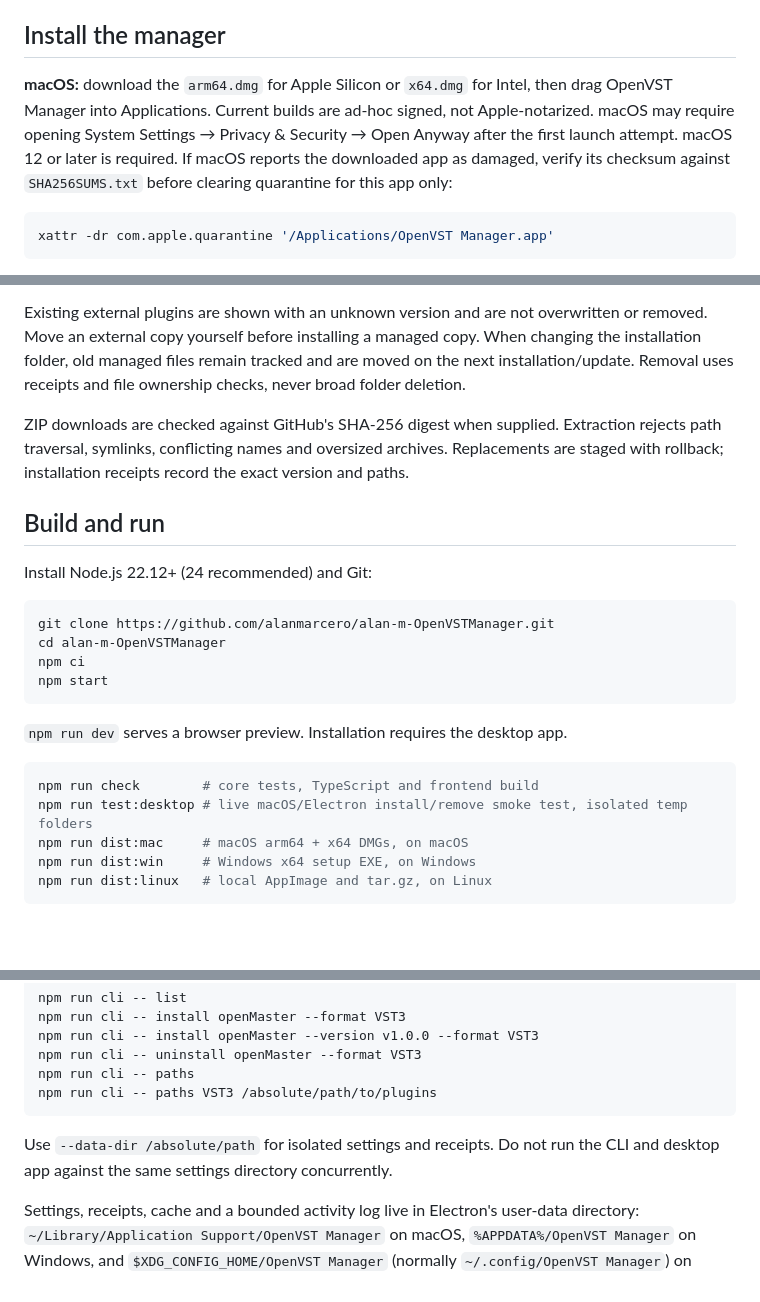
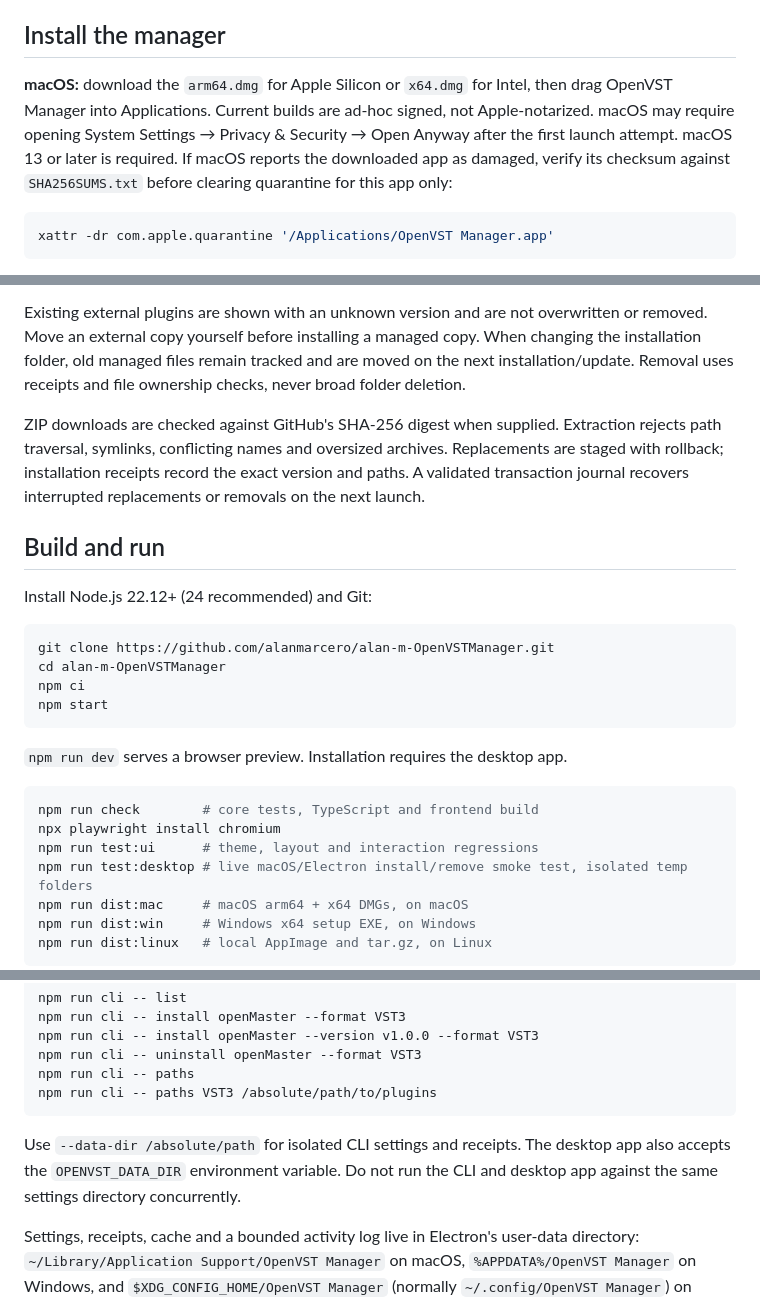
Before and after one commit to alanmarcero/alan-m-OpenVSTManager, a Markdown page: README.md, 3 parts joined by grey strips. Rendered like a GitHub page; blank space fills up the shorter version.

````diff
--- a/README.md
+++ b/README.md
@@ -17,6 +26,6 @@ The catalog includes openGlitchFX, openEDMFilter, openSausage, openTunerEQ, open
 ## Install the manager
 
-**macOS:** download the `arm64.dmg` for Apple Silicon or `x64.dmg` for Intel, then drag OpenVST Manager into Applications. Current builds are ad-hoc signed, not Apple-notarized. macOS may require opening System Settings → Privacy & Security → Open Anyway after the first launch attempt. macOS 12 or later is required. If macOS reports the downloaded app as damaged, verify its checksum against `SHA256SUMS.txt` before clearing quarantine for this app only:
+**macOS:** download the `arm64.dmg` for Apple Silicon or `x64.dmg` for Intel, then drag OpenVST Manager into Applications. Current builds are ad-hoc signed, not Apple-notarized. macOS may require opening System Settings → Privacy & Security → Open Anyway after the first launch attempt. macOS 13 or later is required. If macOS reports the downloaded app as damaged, verify its checksum against `SHA256SUMS.txt` before clearing quarantine for this app only:
 
 ```sh
 xattr -dr com.apple.quarantine '/Applications/OpenVST Manager.app'
@@ -38,7 +47,7 @@ Windows uses a writable user folder. Add that folder to your DAW's VST3 search p
 
 Existing external plugins are shown with an unknown version and are not overwritten or removed. Move an external copy yourself before installing a managed copy. When changing the installation folder, old managed files remain tracked and are moved on the next installation/update. Removal uses receipts and file ownership checks, never broad folder deletion.
 
-ZIP downloads are checked against GitHub's SHA-256 digest when supplied. Extraction rejects path traversal, symlinks, conflicting names and oversized archives. Replacements are staged with rollback; installation receipts record the exact version and paths.
+ZIP downloads are checked against GitHub's SHA-256 digest when supplied. Extraction rejects path traversal, symlinks, conflicting names and oversized archives. Replacements are staged with rollback; installation receipts record the exact version and paths. A validated transaction journal recovers interrupted replacements or removals on the next launch.
 
 ## Build and run
 
@@ -55,6 +64,8 @@ npm start
 
 ```sh
 npm run check        # core tests, TypeScript and frontend build
+npx playwright install chromium
+npm run test:ui      # theme, layout and interaction regressions
 npm run test:desktop # live macOS/Electron install/remove smoke test, isolated temp folders
 npm run dist:mac     # macOS arm64 + x64 DMGs, on macOS
 npm run dist:win     # Windows x64 setup EXE, on Windows
@@ -84,7 +95,7 @@ npm run cli -- paths
 npm run cli -- paths VST3 /absolute/path/to/plugins
 ```
 
-Use `--data-dir /absolute/path` for isolated settings and receipts. Do not run the CLI and desktop app against the same settings directory concurrently.
+Use `--data-dir /absolute/path` for isolated CLI settings and receipts. The desktop app also accepts the `OPENVST_DATA_DIR` environment variable. Do not run the CLI and desktop app against the same settings directory concurrently.
 
 Settings, receipts, cache and a bounded activity log live in Electron's user-data directory: `~/Library/Application Support/OpenVST Manager` on macOS, `%APPDATA%/OpenVST Manager` on Windows, and `$XDG_CONFIG_HOME/OpenVST Manager` (normally `~/.config/OpenVST Manager`) on Linux. Theme choice is stored in the local renderer profile.
 
````
Also changed, not shown: other parts of README.md (+9 -0 lines), docs/VERIFICATION.md (added, +30 -0 lines), docs/screenshots/cyberpunk.png (added), docs/screenshots/dark.png (added), docs/screenshots/installed.png, docs/screenshots/library.png, 13 other files.
